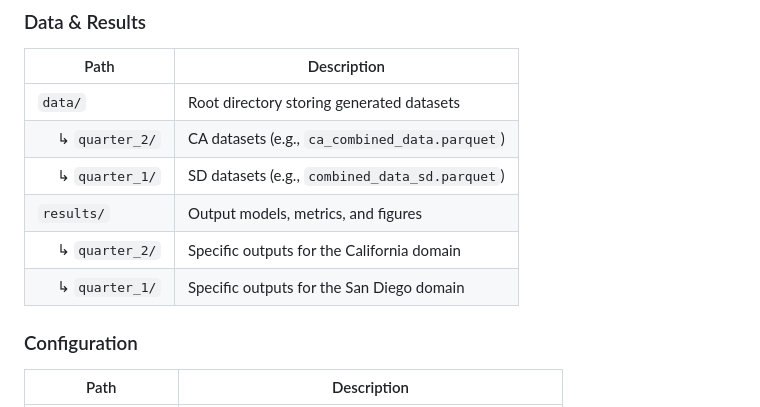
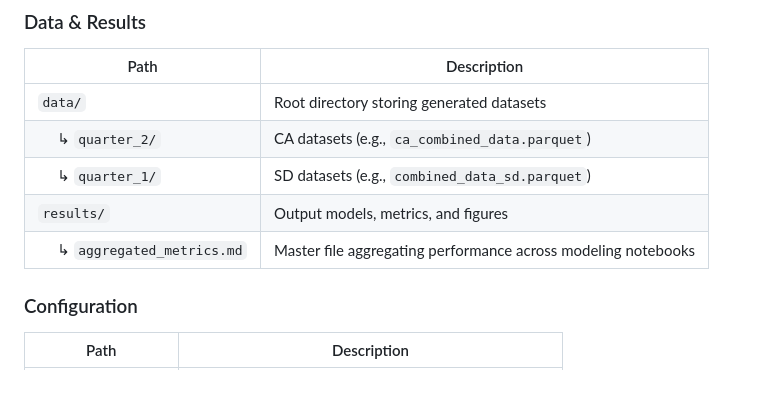
Before and after one commit to lachuck331/CotalityQ1Capstone, a Markdown page: README.md, the part around one of its changes. Rendered like a GitHub page; blank space fills up the shorter version.

```diff
--- a/README.md
+++ b/README.md
@@ -86,8 +86,7 @@ The repository is organized into distinct phases of the data science lifecycle,
 | &nbsp;&nbsp;&nbsp;&nbsp; ↳ `quarter_2/` | CA datasets (e.g., `ca_combined_data.parquet`) |
 | &nbsp;&nbsp;&nbsp;&nbsp; ↳ `quarter_1/` | SD datasets (e.g., `combined_data_sd.parquet`) |
 | `results/` | Output models, metrics, and figures |
-| &nbsp;&nbsp;&nbsp;&nbsp; ↳ `quarter_2/` | Specific outputs for the California domain |
-| &nbsp;&nbsp;&nbsp;&nbsp; ↳ `quarter_1/` | Specific outputs for the San Diego domain |
+| &nbsp;&nbsp;&nbsp;&nbsp; ↳ `aggregated_metrics.md`| Master file aggregating performance across modeling notebooks |
 
 ### Configuration
 | Path | Description |
```
Also changed, not shown: other parts of README.md (+20 -6 lines).
